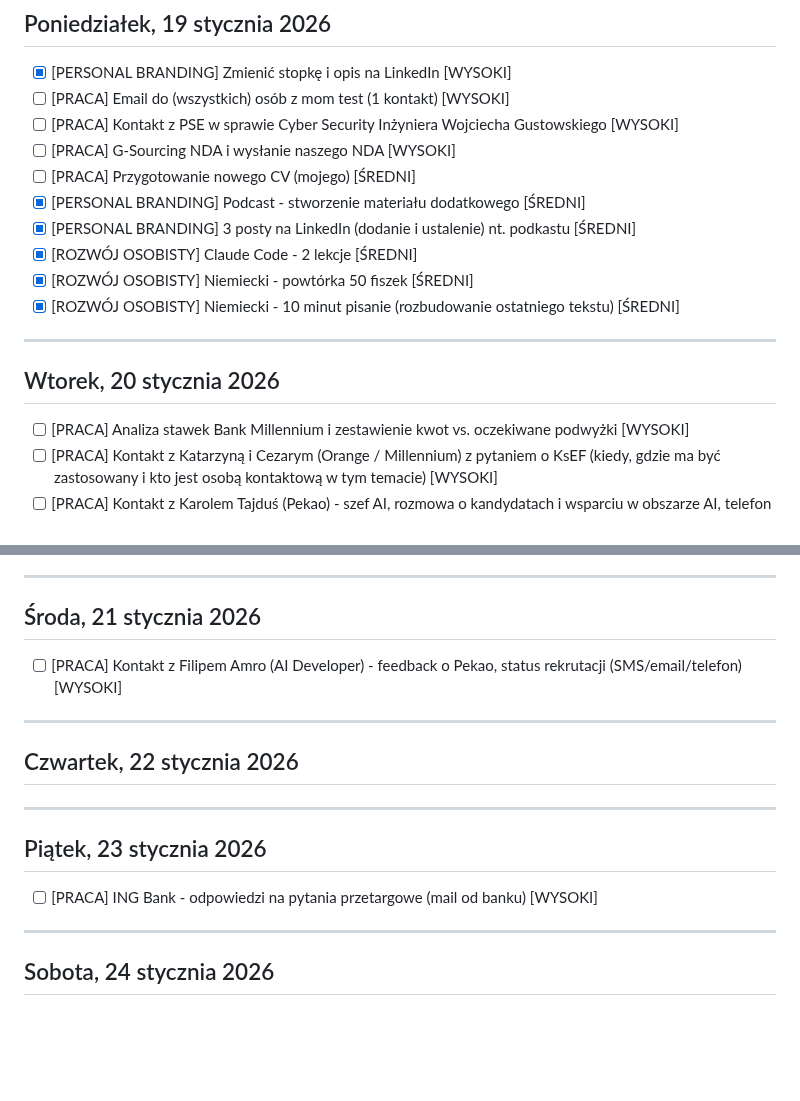
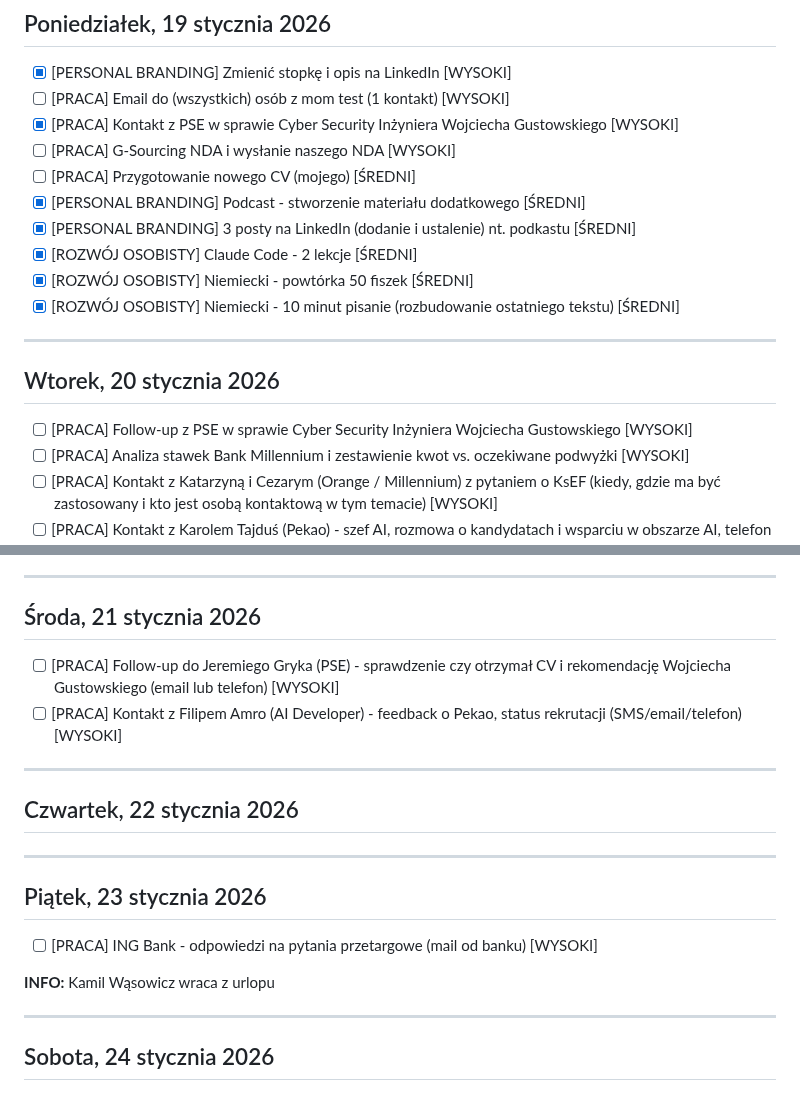
Before and after one commit to szakalmce/task-manager, a Markdown page: codzienne-dzialania.md, 2 parts joined by grey strips. Rendered like a GitHub page; blank space fills up the shorter version.

Commit message:
Auto-update: codzienne-dzialania.md (2026-01-19 14:06:52)
Co-Authored-By: Claude Sonnet 4.5 <noreply@anthropic.com>

```diff
--- a/codzienne-dzialania.md
+++ b/codzienne-dzialania.md
@@ -232,7 +232,7 @@ Kontynuacja pracy nad przetargiem ING - analiza dokumentu DORA. Rozmowy z Grzego
 
 - [x] [PERSONAL BRANDING] Zmienić stopkę i opis na LinkedIn [WYSOKI]
 - [ ] [PRACA] Email do (wszystkich) osób z mom test (1 kontakt) [WYSOKI]
-- [ ] [PRACA] Kontakt z PSE w sprawie Cyber Security Inżyniera Wojciecha Gustowskiego [WYSOKI]
+- [x] [PRACA] Kontakt z PSE w sprawie Cyber Security Inżyniera Wojciecha Gustowskiego [WYSOKI]
 - [ ] [PRACA] G-Sourcing NDA i wysłanie naszego NDA [WYSOKI]
 - [ ] [PRACA] Przygotowanie nowego CV (mojego) [ŚREDNI]
 - [x] [PERSONAL BRANDING] Podcast - stworzenie materiału dodatkowego [ŚREDNI]
@@ -245,6 +245,7 @@ Kontynuacja pracy nad przetargiem ING - analiza dokumentu DORA. Rozmowy z Grzego
 
 ## Wtorek, 20 stycznia 2026
 
+- [ ] [PRACA] Follow-up z PSE w sprawie Cyber Security Inżyniera Wojciecha Gustowskiego [WYSOKI]
 - [ ] [PRACA] Analiza stawek Bank Millennium i zestawienie kwot vs. oczekiwane podwyżki [WYSOKI]
 - [ ] [PRACA] Kontakt z Katarzyną i Cezarym (Orange / Millennium) z pytaniem o KsEF (kiedy, gdzie ma być zastosowany i kto jest osobą kontaktową w tym temacie) [WYSOKI]
 - [ ] [PRACA] Kontakt z Karolem Tajduś (Pekao) - szef AI, rozmowa o kandydatach i wsparciu w obszarze AI, telefon po godzinie 15:00 [WYSOKI]
@@ -260,6 +261,7 @@ Kontynuacja pracy nad przetargiem ING - analiza dokumentu DORA. Rozmowy z Grzego
 
 ## Środa, 21 stycznia 2026
 
+- [ ] [PRACA] Follow-up do Jeremiego Gryka (PSE) - sprawdzenie czy otrzymał CV i rekomendację Wojciecha Gustowskiego (email lub telefon) [WYSOKI]
 - [ ] [PRACA] Kontakt z Filipem Amro (AI Developer) - feedback o Pekao, status rekrutacji (SMS/email/telefon) [WYSOKI]
 
 ---
@@ -273,6 +275,8 @@ Kontynuacja pracy nad przetargiem ING - analiza dokumentu DORA. Rozmowy z Grzego
 ## Piątek, 23 stycznia 2026
 
 - [ ] [PRACA] ING Bank - odpowiedzi na pytania przetargowe (mail od banku) [WYSOKI]
+
+**INFO:** Kamil Wąsowicz wraca z urlopu
 
 ---
 
```
